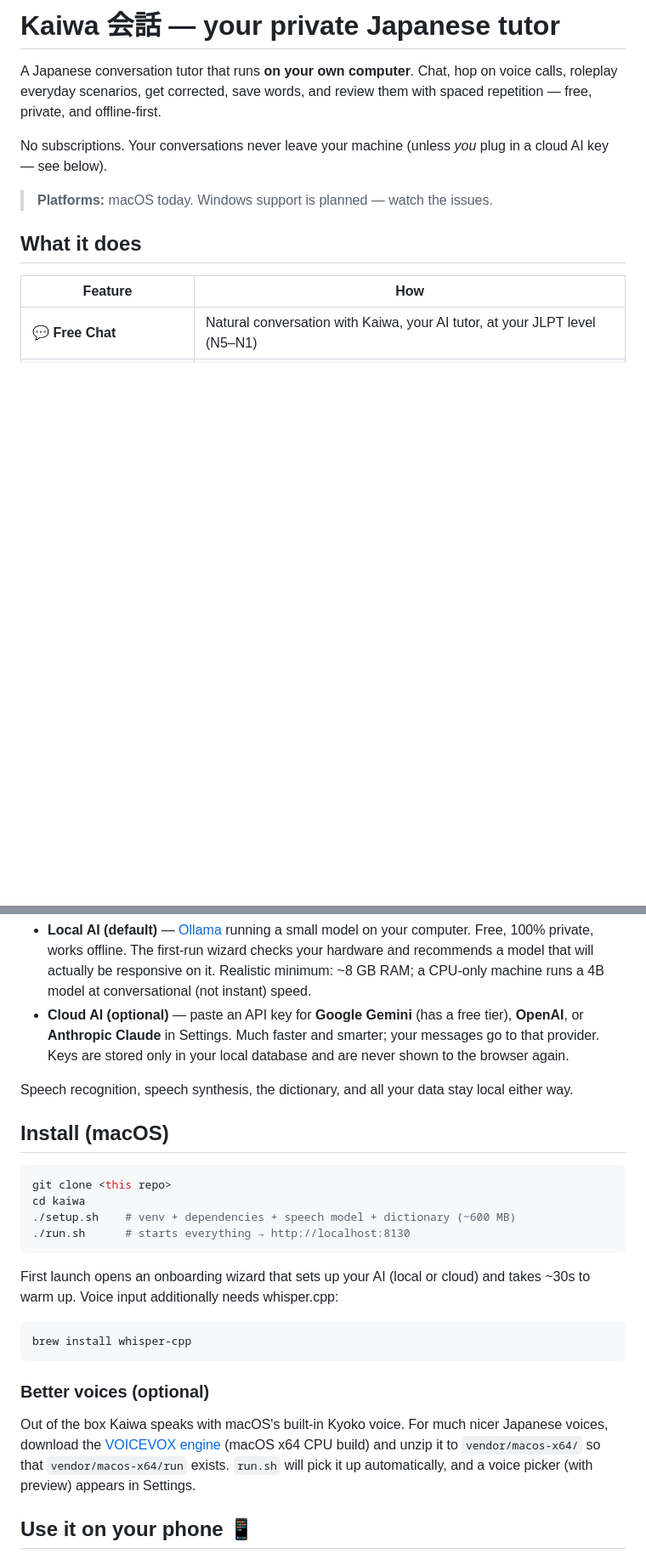
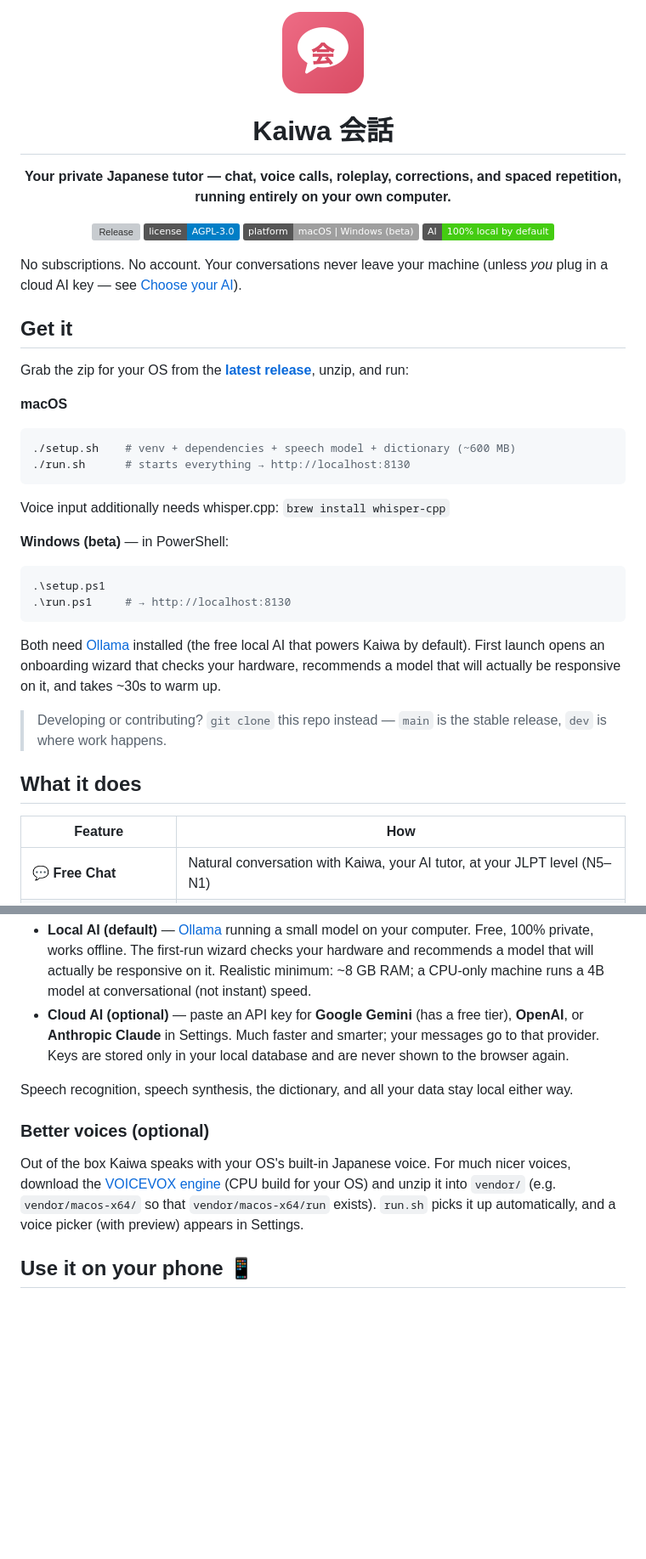
Before and after one commit to kroogies/Kaiwa, a Markdown page: README.md, 2 parts joined by grey strips. Shown at 85% size. GitHub-like rendering; badges without logos; blank space fills up the shorter version; grey boxes are pictures that could not be loaded.

Commit message:
README: header with logo/badges, release downloads, Windows beta section
Co-Authored-By: Claude Opus 4.8 <noreply@anthropic.com>

````diff
--- a/README.md
+++ b/README.md
@@ -1,13 +1,45 @@
-# Kaiwa 会話 — your private Japanese tutor
+<div align="center">
 
-A Japanese conversation tutor that runs **on your own computer**. Chat, hop on
-voice calls, roleplay everyday scenarios, get corrected, save words, and review
-them with spaced repetition — free, private, and offline-first.
+<img src="web/icon-192.png" width="96" alt="Kaiwa icon">
 
-No subscriptions. Your conversations never leave your machine (unless *you*
-plug in a cloud AI key — see below).
+# Kaiwa 会話
 
-> **Platforms:** macOS today. Windows support is planned — watch the issues.
+**Your private Japanese tutor — chat, voice calls, roleplay, corrections, and spaced repetition, running entirely on your own computer.**
+
+[![Release](https://img.shields.io/github/v/release/kroogies/Kaiwa)](https://github.com/kroogies/Kaiwa/releases/latest)
+[![License: AGPL-3.0](https://img.shields.io/badge/license-AGPL--3.0-blue)](LICENSE)
+![Platforms](https://img.shields.io/badge/platform-macOS%20%7C%20Windows%20(beta)-lightgrey)
+![Local first](https://img.shields.io/badge/AI-100%25%20local%20by%20default-success)
+
+</div>
+
+No subscriptions. No account. Your conversations never leave your machine
+(unless *you* plug in a cloud AI key — see [Choose your AI](#choose-your-ai)).
+
+## Get it
+
+Grab the zip for your OS from the **[latest release](https://github.com/kroogies/Kaiwa/releases/latest)**, unzip, and run:
+
+**macOS**
+```bash
+./setup.sh    # venv + dependencies + speech model + dictionary (~600 MB)
+./run.sh      # starts everything → http://localhost:8130
+```
+Voice input additionally needs whisper.cpp: `brew install whisper-cpp`
+
+**Windows (beta)** — in PowerShell:
+```powershell
+.\setup.ps1
+.\run.ps1     # → http://localhost:8130
+```
+
+Both need [Ollama](https://ollama.com) installed (the free local AI that powers
+Kaiwa by default). First launch opens an onboarding wizard that checks your
+hardware, recommends a model that will actually be responsive on it, and takes
+~30s to warm up.
+
+> Developing or contributing? `git clone` this repo instead — `main` is the
+> stable release, `dev` is where work happens.
 
 ## What it does
 
@@ -45,29 +77,13 @@ Kaiwa works with either:
 Speech recognition, speech synthesis, the dictionary, and all your data stay
 local either way.
 
-## Install (macOS)
-
-```bash
-git clone <this repo>
-cd kaiwa
-./setup.sh    # venv + dependencies + speech model + dictionary (~600 MB)
-./run.sh      # starts everything → http://localhost:8130
-```
-
-First launch opens an onboarding wizard that sets up your AI (local or cloud)
-and takes ~30s to warm up. Voice input additionally needs whisper.cpp:
-
-```bash
-brew install whisper-cpp
-```
-
 ### Better voices (optional)
 
-Out of the box Kaiwa speaks with macOS's built-in Kyoko voice. For much nicer
-Japanese voices, download the [VOICEVOX engine](https://github.com/VOICEVOX/voicevox_engine/releases)
-(macOS x64 CPU build) and unzip it to `vendor/macos-x64/` so that
-`vendor/macos-x64/run` exists. `run.sh` will pick it up automatically, and a
-voice picker (with preview) appears in Settings.
+Out of the box Kaiwa speaks with your OS's built-in Japanese voice. For much
+nicer voices, download the [VOICEVOX engine](https://github.com/VOICEVOX/voicevox_engine/releases)
+(CPU build for your OS) and unzip it into `vendor/` (e.g. `vendor/macos-x64/`
+so that `vendor/macos-x64/run` exists). `run.sh` picks it up automatically, and
+a voice picker (with preview) appears in Settings.
 
 ## Use it on your phone 📱
 
````
Also changed, not shown: other parts of README.md (+15 -11 lines).
